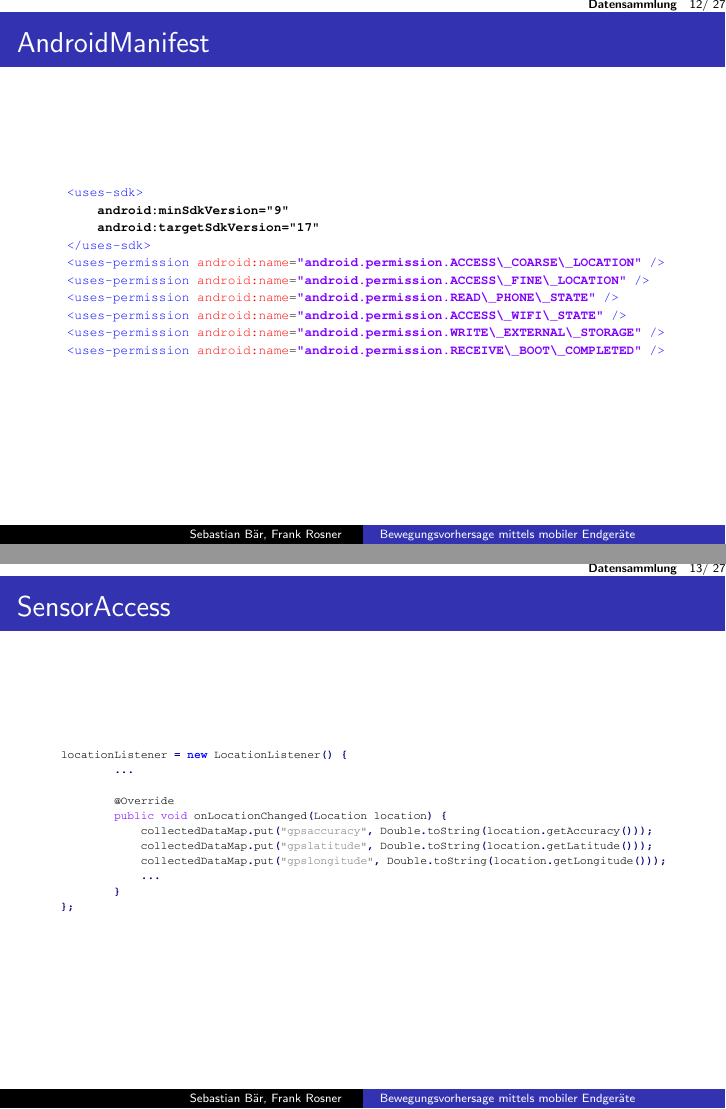
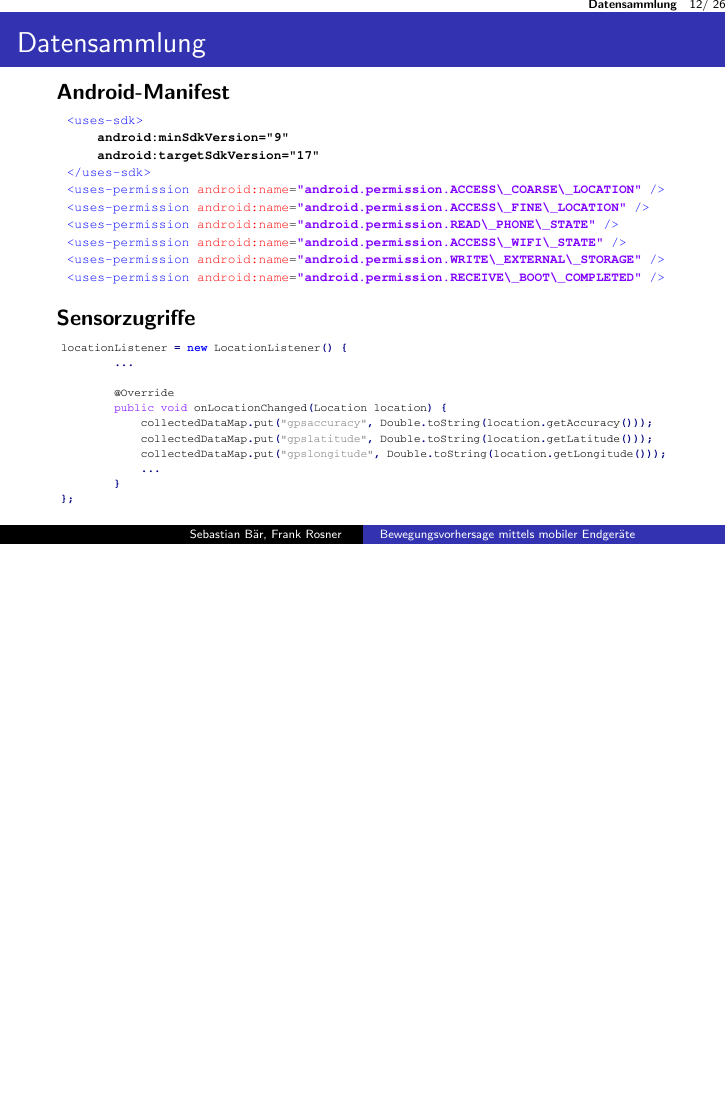
Before and after one commit to FRSB/AndroidDataCollection, LaTeX slides (Presentation/presentation.tex): pages 12 and 13 of 27 before the commit and page 12 of 26 after it, the two joined at a grey line, the shorter picture padded with empty space. Compiled offline with pdfLaTeX; the source files are stored in an older character set and shown here as Unicode.

Commit message:
minor layout fix

```diff
--- a/Presentation/presentation.tex
+++ b/Presentation/presentation.tex
@@ -220,9 +220,14 @@ XXXXXXXXXXXXXXXXXXXXXX\=XXXXXXXXXXX\= \kill \\
 \end{center}
 \end{frame}
 
-\begin{frame}{AndroidManifest}
+\begin{frame}{Datensammlung}
+\textbf{Android-Manifest}
 \begin{center}
 \includegraphics[width=1\linewidth]{android_manifest_cropped.pdf}
+\end{center}
+\textbf{Sensorzugriffe}
+\begin{center}
+\includegraphics[width=1\linewidth]{getLocation_cropped.pdf}
 \end{center}
 \end{frame}
 
@@ -237,10 +242,6 @@ XXXXXXXXXXXXXXXXXXXXXX\=XXXXXXXXXXX\= \kill \\
 %\begin{frame}{SensorService}
 %\includegraphics[width=1\linewidth]{onStartCommand_cropped.pdf}
 %\end{frame}
-
-\begin{frame}{SensorAccess}
-\includegraphics[width=1\linewidth]{getLocation_cropped.pdf}
-\end{frame}
 
 %\begin{frame}{BootCompletedIntentReceiver}
 %\includegraphics[width=1\linewidth]{onReceive_cropped.pdf}
```
